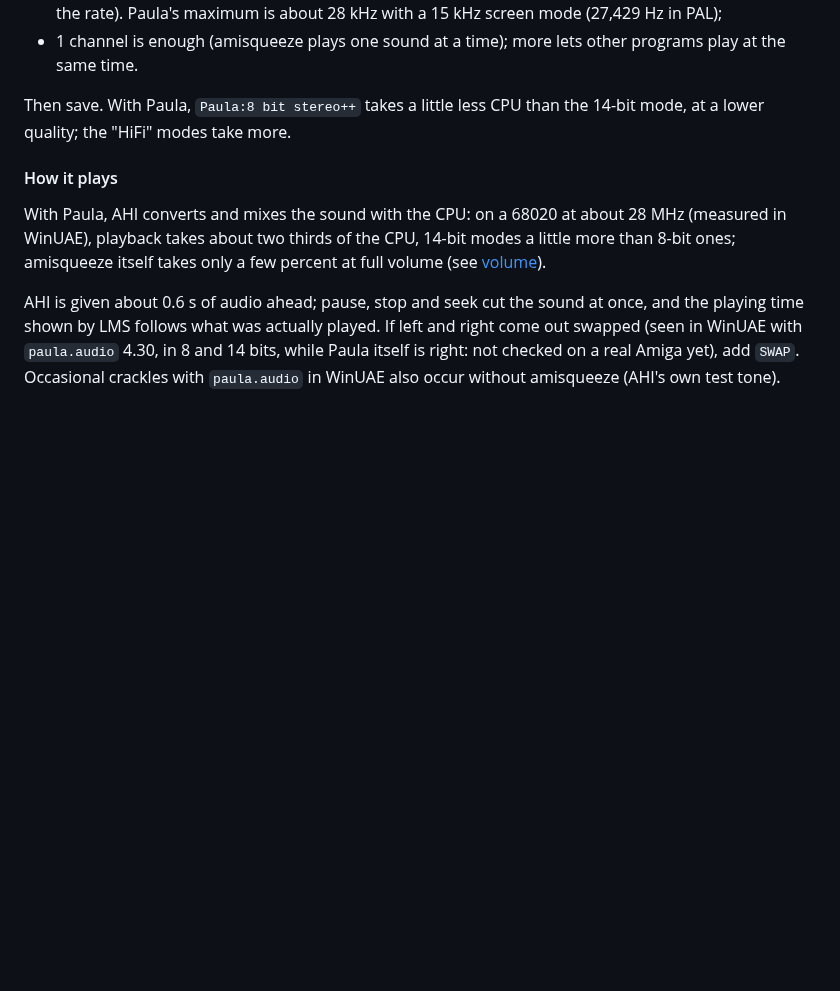
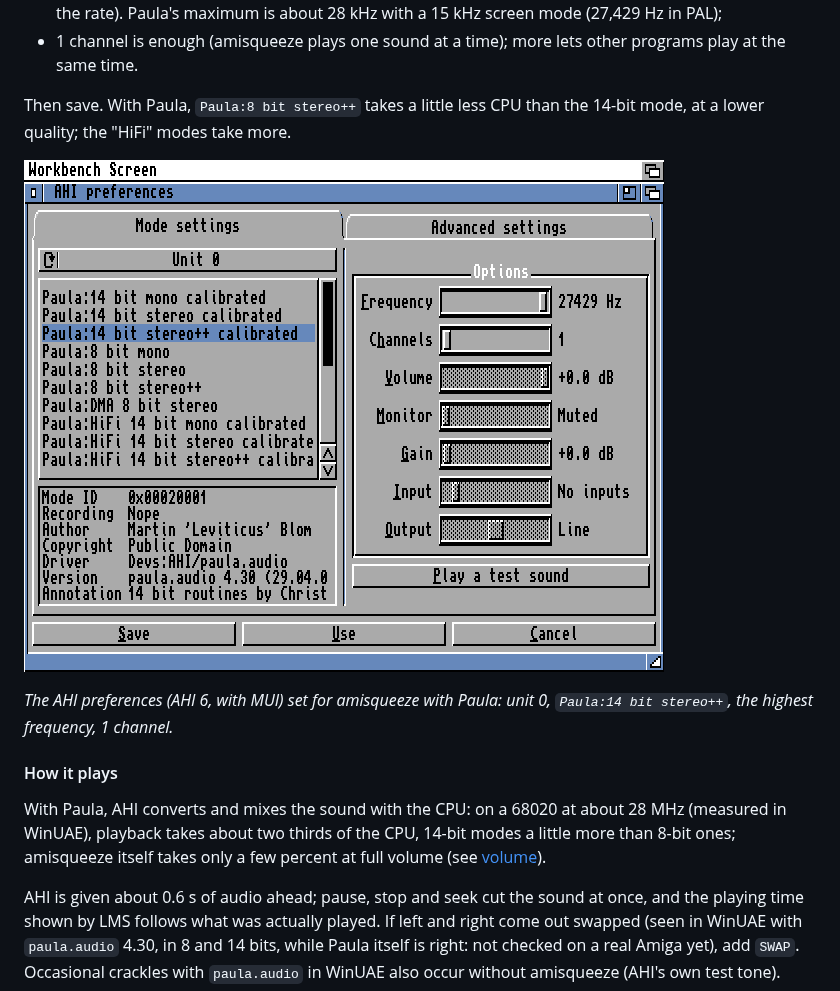
Before and after one commit to shadow38/amiga-network-music, a Markdown page: docs/user-guide.md, the part around the change. Rendered like a GitHub page; pictures changed too: docs/images/ahi-prefs-unit0.png (added); blank space fills up the shorter version.

```diff
--- a/docs/user-guide.md
+++ b/docs/user-guide.md
@@ -224,6 +224,12 @@ for that unit:
 Then save. With Paula, `Paula:8 bit stereo++` takes a little less CPU than the 14-bit mode, at a lower quality;
 the "HiFi" modes take more.
 
+![The AHI preferences: unit 0 chosen at the top left, the mode Paula:14 bit stereo++ selected in the list, the
+frequency at 27429 Hz and 1 channel on the right](images/ahi-prefs-unit0.png)
+
+*The AHI preferences (AHI 6, with MUI) set for amisqueeze with Paula: unit 0, `Paula:14 bit stereo++`, the
+highest frequency, 1 channel.*
+
 #### How it plays
 
 With Paula, AHI converts and mixes the sound with the CPU: on a 68020 at about 28 MHz (measured in WinUAE),
```
Also changed, not shown: docs/development/building.md (+2 -1 lines), 1 other file.
